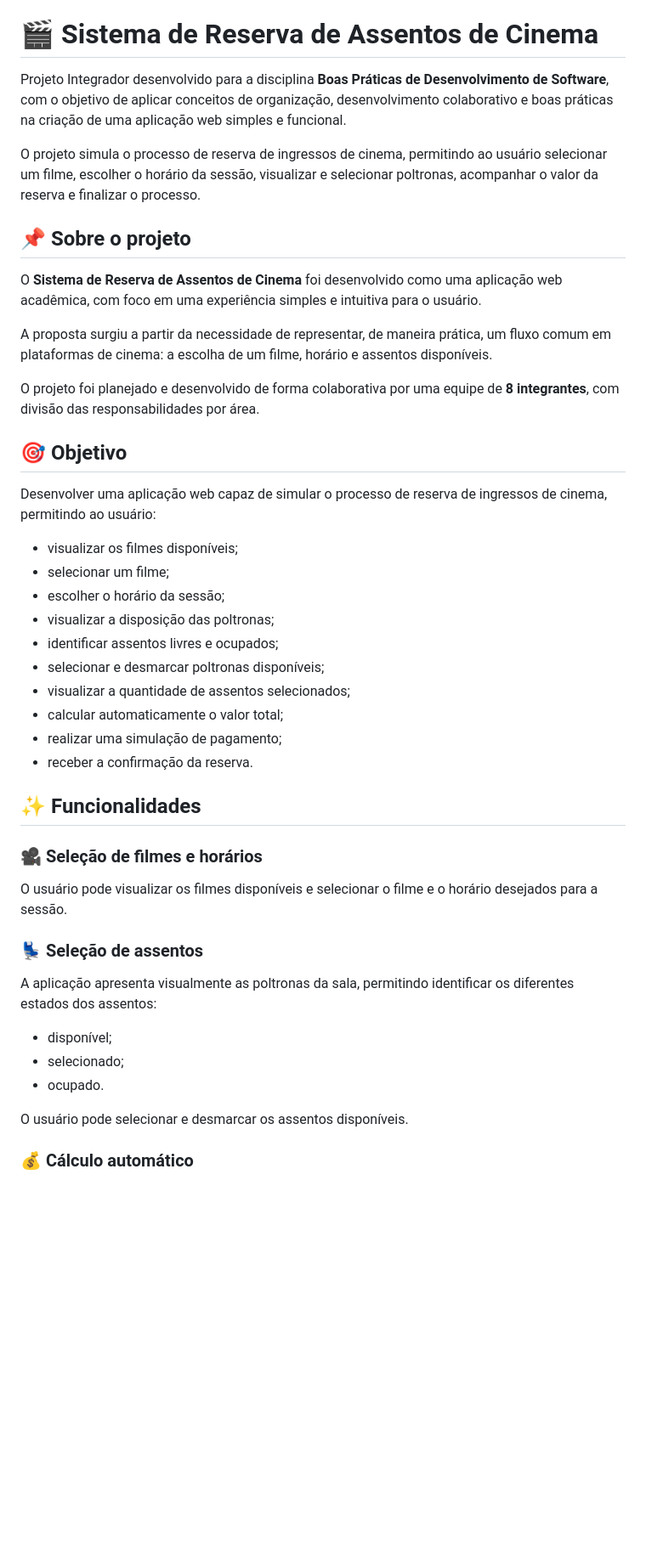
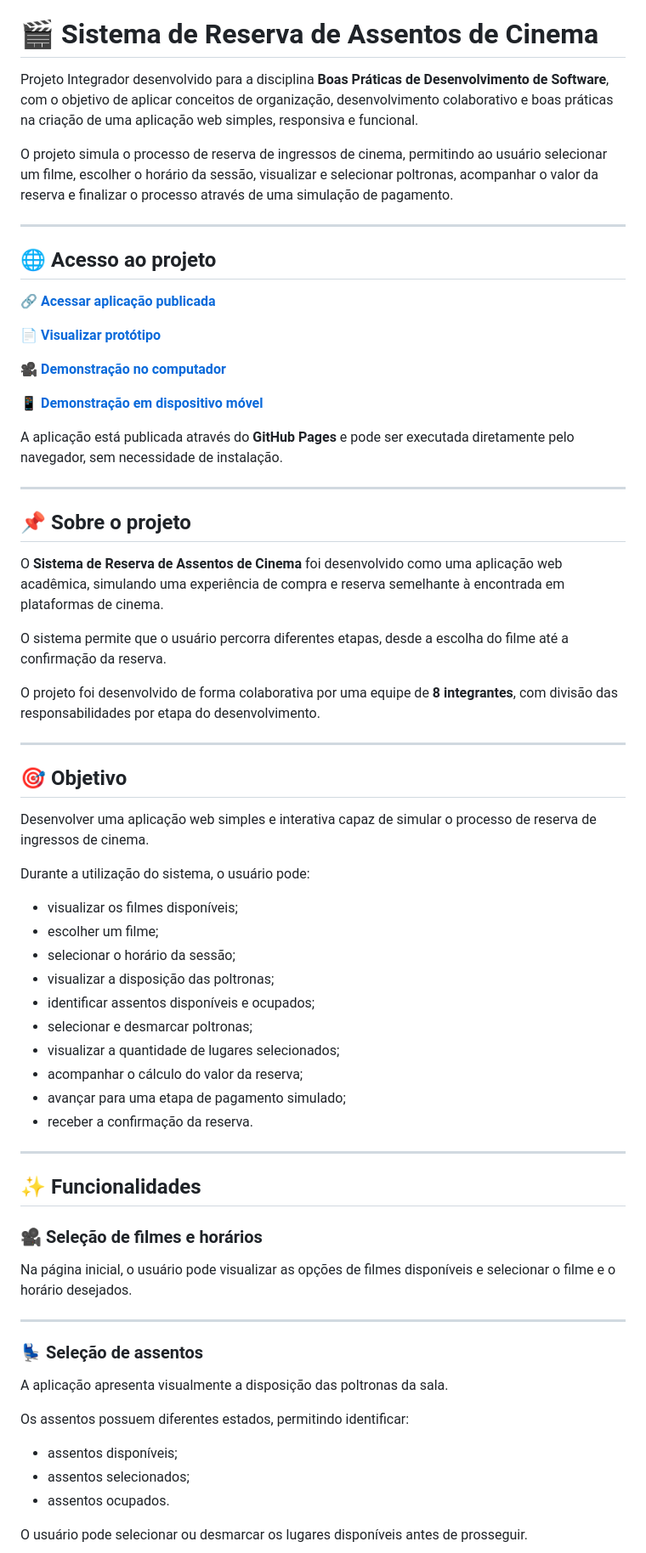
Before and after one commit to Dayane-cantao/cinema-senac-reserva-assentos, a Markdown page: README.md, the part around one of its changes. Shown at 85% size. Drawn GitHub-style; blank space fills up the shorter version.

```diff
--- a/README.md
+++ b/README.md
@@ -2,50 +2,72 @@ Projeto Integrador - Sistema de Reserva de Assentos de Cinema
 
 # 🎬 Sistema de Reserva de Assentos de Cinema
 
-Projeto Integrador desenvolvido para a disciplina **Boas Práticas de Desenvolvimento de Software**, com o objetivo de aplicar conceitos de organização, desenvolvimento colaborativo e boas práticas na criação de uma aplicação web simples e funcional.
+Projeto Integrador desenvolvido para a disciplina **Boas Práticas de Desenvolvimento de Software**, com o objetivo de aplicar conceitos de organização, desenvolvimento colaborativo e boas práticas na criação de uma aplicação web simples, responsiva e funcional.
 
-O projeto simula o processo de reserva de ingressos de cinema, permitindo ao usuário selecionar um filme, escolher o horário da sessão, visualizar e selecionar poltronas, acompanhar o valor da reserva e finalizar o processo.
+O projeto simula o processo de reserva de ingressos de cinema, permitindo ao usuário selecionar um filme, escolher o horário da sessão, visualizar e selecionar poltronas, acompanhar o valor da reserva e finalizar o processo através de uma simulação de pagamento.
 
+---
+
+## 🌐 Acesso ao projeto
+
+🔗 **[Acessar aplicação publicada](https://dayane-cantao.github.io/cinema-senac-reserva-assentos/)**
+
+📄 **[Visualizar protótipo](docs/prototipo-reserva-assentos.pdf)**
+
+🎥 **[Demonstração no computador](demo/demo-desktop.mp4)**
+
+📱 **[Demonstração em dispositivo móvel](demo/demo-mobile.mp4)**
+
+A aplicação está publicada através do **GitHub Pages** e pode ser executada diretamente pelo navegador, sem necessidade de instalação.
+
+---
 
 ## 📌 Sobre o projeto
 
-O **Sistema de Reserva de Assentos de Cinema** foi desenvolvido como uma aplicação web acadêmica, com foco em uma experiência simples e intuitiva para o usuário.
+O **Sistema de Reserva de Assentos de Cinema** foi desenvolvido como uma aplicação web acadêmica, simulando uma experiência de compra e reserva semelhante à encontrada em plataformas de cinema.
 
-A proposta surgiu a partir da necessidade de representar, de maneira prática, um fluxo comum em plataformas de cinema: a escolha de um filme, horário e assentos disponíveis.
+O sistema permite que o usuário percorra diferentes etapas, desde a escolha do filme até a confirmação da reserva.
 
-O projeto foi planejado e desenvolvido de forma colaborativa por uma equipe de **8 integrantes**, com divisão das responsabilidades por área.
+O projeto foi desenvolvido de forma colaborativa por uma equipe de **8 integrantes**, com divisão das responsabilidades por etapa do desenvolvimento.
 
+---
 
 ## 🎯 Objetivo
 
-Desenvolver uma aplicação web capaz de simular o processo de reserva de ingressos de cinema, permitindo ao usuário:
+Desenvolver uma aplicação web simples e interativa capaz de simular o processo de reserva de ingressos de cinema.
+
+Durante a utilização do sistema, o usuário pode:
 
 - visualizar os filmes disponíveis;
-- selecionar um filme;
-- escolher o horário da sessão;
+- escolher um filme;
+- selecionar o horário da sessão;
 - visualizar a disposição das poltronas;
-- identificar assentos livres e ocupados;
-- selecionar e desmarcar poltronas disponíveis;
-- visualizar a quantidade de assentos selecionados;
-- calcular automaticamente o valor total;
-- realizar uma simulação de pagamento;
+- identificar assentos disponíveis e ocupados;
+- selecionar e desmarcar poltronas;
+- visualizar a quantidade de lugares selecionados;
+- acompanhar o cálculo do valor da reserva;
+- avançar para uma etapa de pagamento simulado;
 - receber a confirmação da reserva.
+
+---
 
 ## ✨ Funcionalidades
 
 ### 🎥 Seleção de filmes e horários
 
-O usuário pode visualizar os filmes disponíveis e selecionar o filme e o horário desejados para a sessão.
+Na página inicial, o usuário pode visualizar as opções de filmes disponíveis e selecionar o filme e o horário desejados.
+
+---
 
 ### 💺 Seleção de assentos
 
-A aplicação apresenta visualmente as poltronas da sala, permitindo identificar os diferentes estados dos assentos:
+A aplicação apresenta visualmente a disposição das poltronas da sala.
 
-- disponível;
-- selecionado;
-- ocupado.
+Os assentos possuem diferentes estados, permitindo identificar:
 
-O usuário pode selecionar e desmarcar os assentos disponíveis.
+- assentos disponíveis;
+- assentos selecionados;
+- assentos ocupados.
 
-### 💰 Cálculo automático
+O usuário pode selecionar ou desmarcar os lugares disponíveis antes de prosseguir.
 
```
Also changed, not shown: other parts of README.md (+317 -125 lines).
